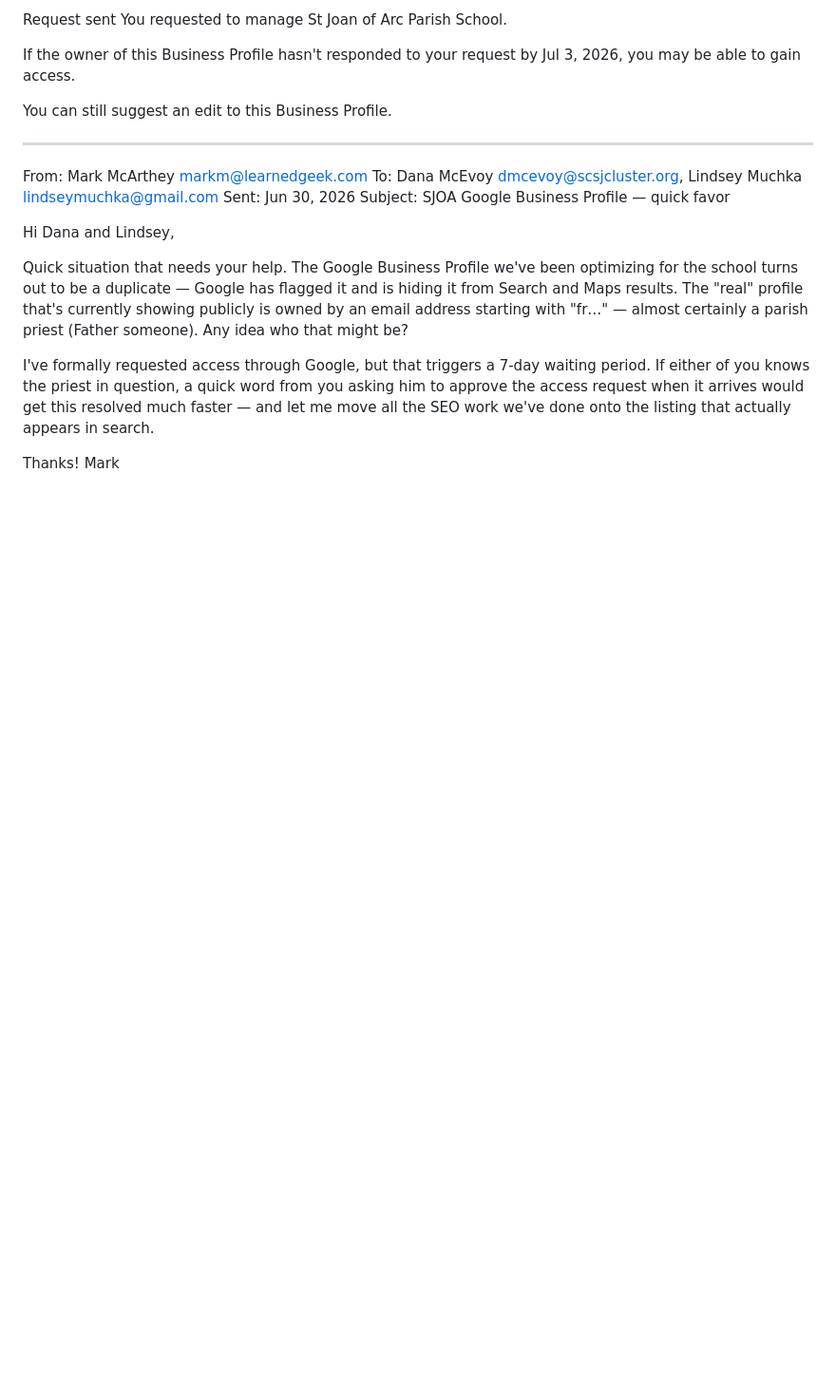
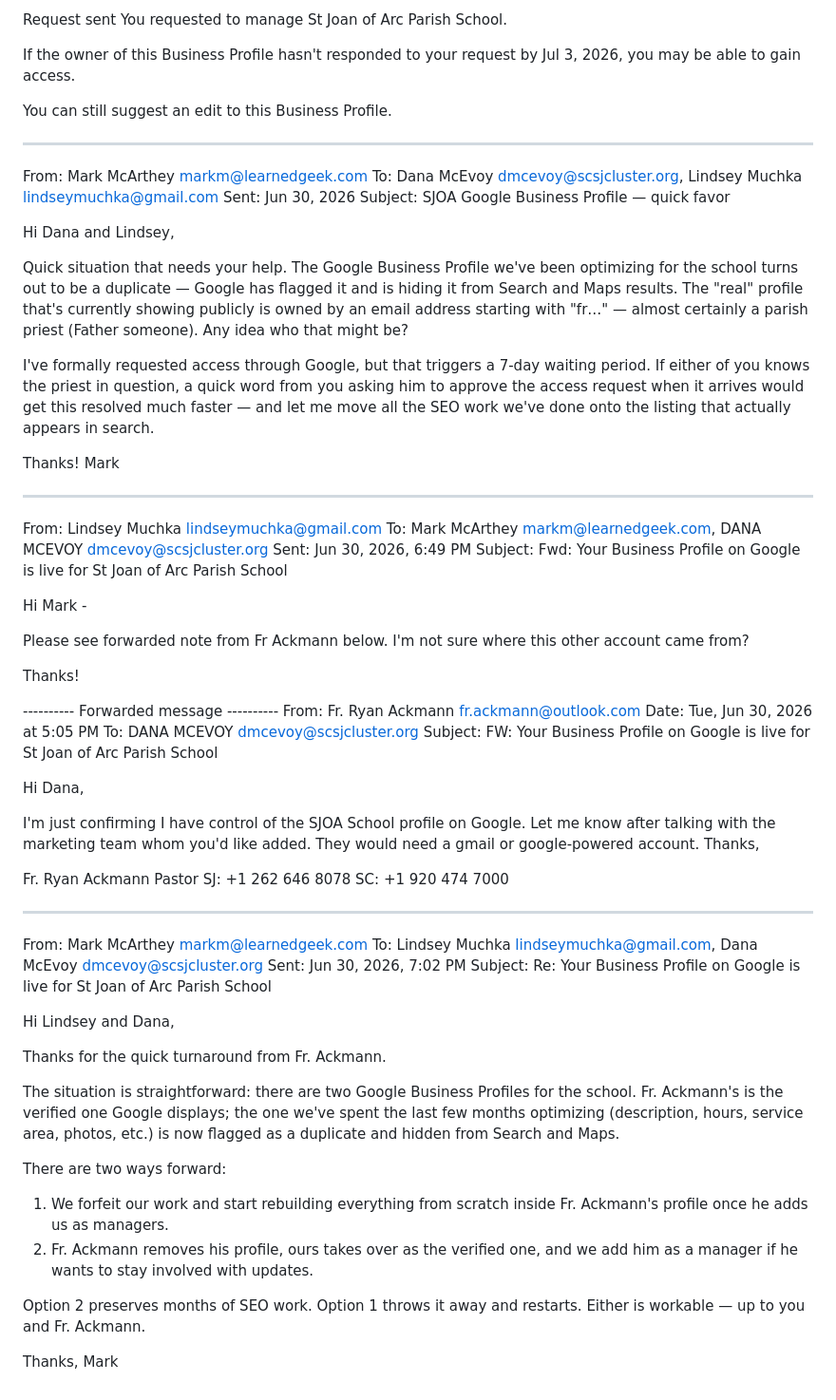
Before and after one commit to LearnedGeek/strictlyelvisshow, a Markdown page: docs/EMAILS_STJ.md, the part around the change. Shown at 95% size. Rendered like a GitHub page; blank space fills up the shorter version.

Commit message:
Log Fr. Ackmann ownership confirmation and Mark's reply
Lindsey Muchka forwarded a note from Fr. Ryan Ackmann (Pastor,
fr.ackmann@outlook.com) confirming he controls the verified SJOA
Google Business Profile and offering to add managers. Mark replied
to Lindsey and Dana laying out the two paths: forfeit our work and
rebuild inside Fr. Ackmann's profile, or Fr. Ackmann removes his and
ours takes over. Ball is with the school + priest to decide.

Co-Authored-By: Claude Opus 4.7 (1M context) <noreply@anthropic.com>

```diff
--- a/docs/EMAILS_STJ.md
+++ b/docs/EMAILS_STJ.md
@@ -1057,3 +1057,54 @@ I've formally requested access through Google, but that triggers a 7-day waiting
 
 Thanks!
 Mark
+
+-----------------------------------------
+
+From: Lindsey Muchka <lindseymuchka@gmail.com>
+To: Mark McArthey <markm@learnedgeek.com>, DANA MCEVOY <dmcevoy@scsjcluster.org>
+Sent: Jun 30, 2026, 6:49 PM
+Subject: Fwd: Your Business Profile on Google is live for St Joan of Arc Parish School
+
+Hi Mark -
+
+Please see forwarded note from Fr Ackmann below. I'm not sure where this other account came from?
+
+Thanks!
+
+---------- Forwarded message ----------
+From: Fr. Ryan Ackmann <fr.ackmann@outlook.com>
+Date: Tue, Jun 30, 2026 at 5:05 PM
+To: DANA MCEVOY <dmcevoy@scsjcluster.org>
+Subject: FW: Your Business Profile on Google is live for St Joan of Arc Parish School
+
+Hi Dana,
+
+I'm just confirming I have control of the SJOA School profile on Google. Let me know after talking with the marketing team whom you'd like added. They would need a gmail or google-powered account. Thanks,
+
+Fr. Ryan Ackmann
+Pastor
+SJ: +1 262 646 8078
+SC: +1 920 474 7000
+
+-----------------------------------------
+
+From: Mark McArthey <markm@learnedgeek.com>
+To: Lindsey Muchka <lindseymuchka@gmail.com>, Dana McEvoy <dmcevoy@scsjcluster.org>
+Sent: Jun 30, 2026, 7:02 PM
+Subject: Re: Your Business Profile on Google is live for St Joan of Arc Parish School
+
+Hi Lindsey and Dana,
+
+Thanks for the quick turnaround from Fr. Ackmann.
+
+The situation is straightforward: there are two Google Business Profiles for the school. Fr. Ackmann's is the verified one Google displays; the one we've spent the last few months optimizing (description, hours, service area, photos, etc.) is now flagged as a duplicate and hidden from Search and Maps.
+
+There are two ways forward:
+
+1. We forfeit our work and start rebuilding everything from scratch inside Fr. Ackmann's profile once he adds us as managers.
+2. Fr. Ackmann removes his profile, ours takes over as the verified one, and we add him as a manager if he wants to stay involved with updates.
+
+Option 2 preserves months of SEO work. Option 1 throws it away and restarts. Either is workable — up to you and Fr. Ackmann.
+
+Thanks,
+Mark
```
